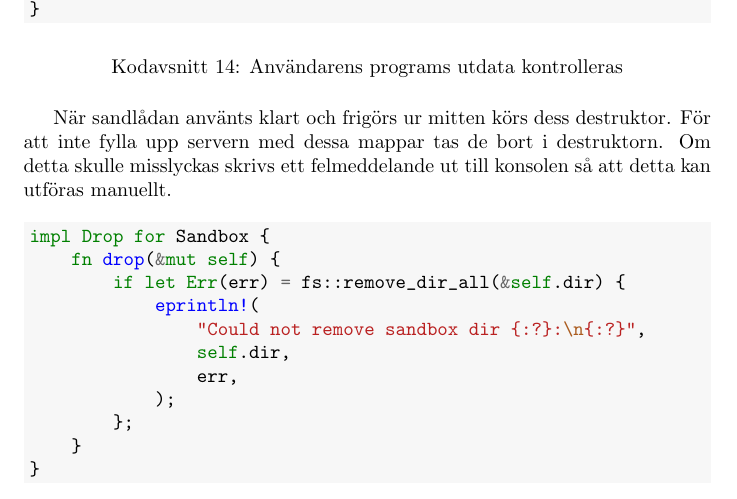
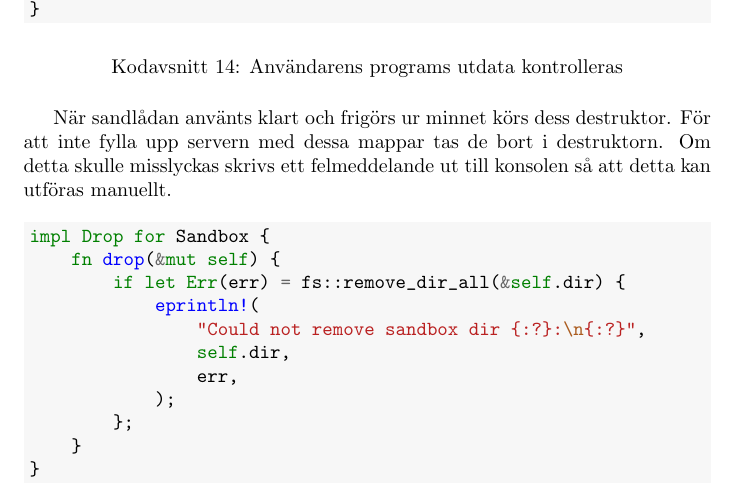
Before and after one commit to mathiasmagnusson/beetle, a LaTeX document (texturu/beetle.tex): part of page 17 of 35, cut so that both start at the same text. Compiled offline with pdfLaTeX.

Commit message:
presentation mm

```diff
--- a/texturu/beetle.tex
+++ b/texturu/beetle.tex
@@ -803,7 +803,7 @@ det skrivit ut rätt svar.
 	\end{minted}
 \end{listing}
 
-När sandlådan använts klart och frigörs ur mitten körs dess destruktor. För att
+När sandlådan använts klart och frigörs ur minnet körs dess destruktor. För att
 inte fylla upp servern med dessa mappar tas de bort i destruktorn. Om detta
 skulle misslyckas skrivs ett felmeddelande ut till konsolen så att detta kan
 utföras manuellt.
```
Also changed, not shown: 🎁/database-schema.png (added), 🎁/executor.png (added), 🎁/feistel.png (added), 🎁/how-stuff-works.png (added), 🎁/iamspeed.jpeg (added), 🎁/login-route.png (added), 🎁/problem-route.png (added), 🎁/register-route-css.png (added), 🎁/register-route-html.png (added), 🎁/register-route-js.png (added), 🎁/reinvent-wheel.png (added), 🎁/rust.png (added), 🎁/submission-struct.png (added), 🎁/thumbsup.jpeg (added), 5 other files.
